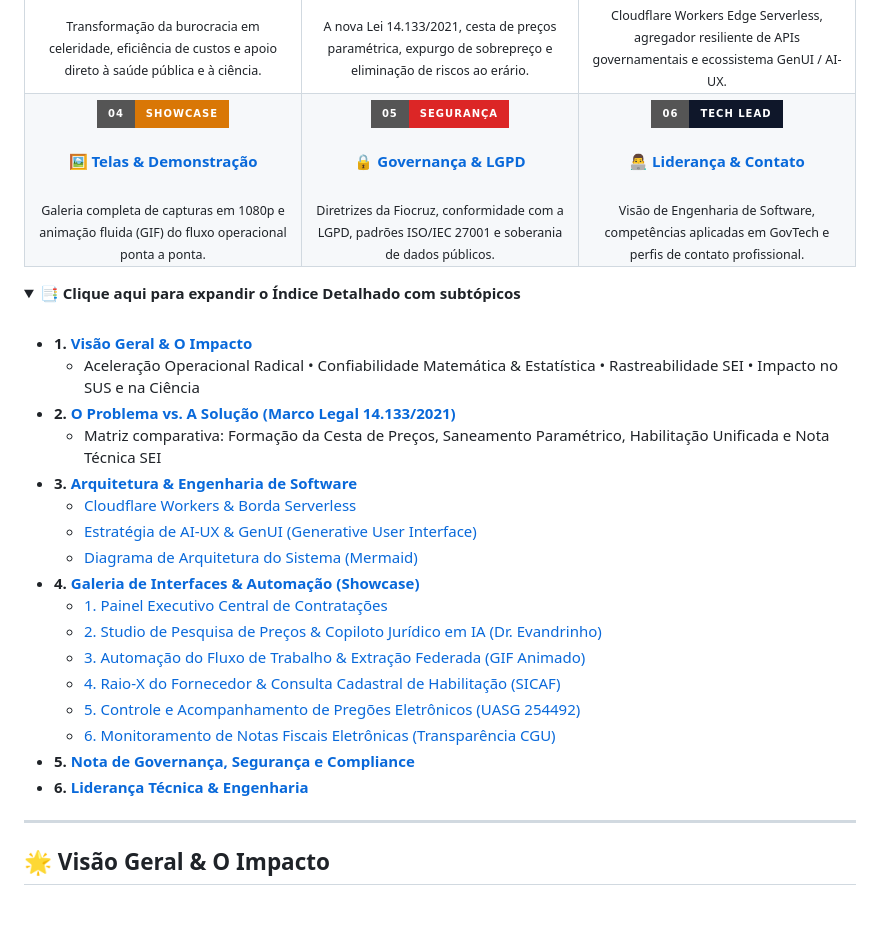
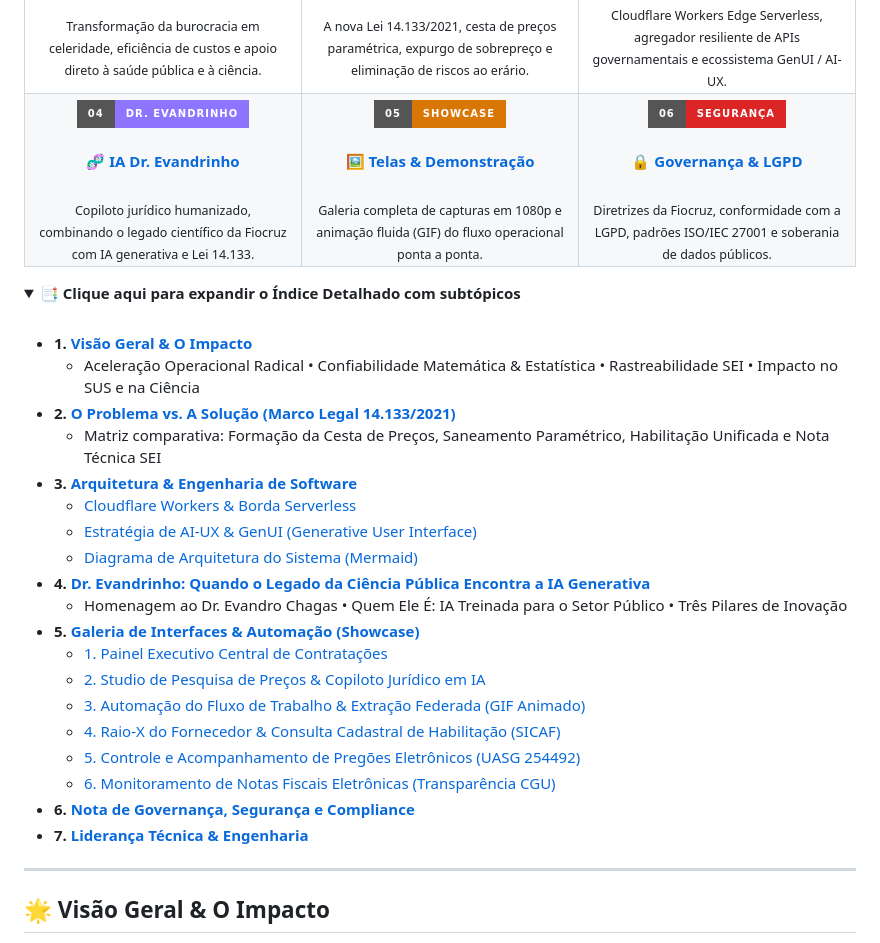
Before and after one commit to jeffezramos/SisComINI-Showcase, a Markdown page: README.md, the part around one of its changes. GitHub-like rendering; folded sections open; badges without logos; blank space fills up the shorter version.

```diff
--- a/README.md
+++ b/README.md
@@ -54,8 +54,16 @@
   </tr>
   <tr>
     <td width="33%" align="center" valign="top">
+      <a href="#-dr-evandrinho-quando-o-legado-da-ciência-pública-encontra-a-ia-generativa">
+        <img src="https://img.shields.io/badge/04-Dr._Evandrinho-8E75FF?style=for-the-badge" /><br/><br/>
+        <b>🧬 IA Dr. Evandrinho</b>
+      </a>
+      <br/><br/>
+      <sub>Copiloto jurídico humanizado, combinando o legado científico da Fiocruz com IA generativa e Lei 14.133.</sub>
+    </td>
+    <td width="33%" align="center" valign="top">
       <a href="#️-galeria-de-interfaces--automação-showcase">
-        <img src="https://img.shields.io/badge/04-Showcase-D97706?style=for-the-badge" /><br/><br/>
+        <img src="https://img.shields.io/badge/05-Showcase-D97706?style=for-the-badge" /><br/><br/>
         <b>🖼️ Telas & Demonstração</b>
       </a>
       <br/><br/>
@@ -63,19 +71,11 @@
     </td>
     <td width="33%" align="center" valign="top">
       <a href="#-nota-de-governança-segurança-e-compliance">
-        <img src="https://img.shields.io/badge/05-Segurança-DC2626?style=for-the-badge" /><br/><br/>
+        <img src="https://img.shields.io/badge/06-Segurança-DC2626?style=for-the-badge" /><br/><br/>
         <b>🔒 Governança & LGPD</b>
       </a>
       <br/><br/>
       <sub>Diretrizes da Fiocruz, conformidade com a LGPD, padrões ISO/IEC 27001 e soberania de dados públicos.</sub>
-    </td>
-    <td width="33%" align="center" valign="top">
-      <a href="#-liderança-técnica--engenharia">
-        <img src="https://img.shields.io/badge/06-Tech_Lead-0F172A?style=for-the-badge" /><br/><br/>
-        <b>👨‍💻 Liderança & Contato</b>
-      </a>
-      <br/><br/>
-      <sub>Visão de Engenharia de Software, competências aplicadas em GovTech e perfis de contato profissional.</sub>
     </td>
   </tr>
 </table>
@@ -93,15 +93,17 @@
   - [Cloudflare Workers & Borda Serverless](#1-borda-distribuída-serverless-cloudflare-workers)
   - [Estratégia de AI-UX & GenUI (Generative User Interface)](#2-inteligência-artificial-generativa-para-interfaces-ai-ux--genui)
   - [Diagrama de Arquitetura do Sistema (Mermaid)](#3-diagrama-de-arquitetura-do-sistema)
-- **4. [Galeria de Interfaces & Automação (Showcase)](#️-galeria-de-interfaces--automação-showcase)**
+- **4. [Dr. Evandrinho: Quando o Legado da Ciência Pública Encontra a IA Generativa](#-dr-evandrinho-quando-o-legado-da-ciência-pública-encontra-a-ia-generativa)**
+  - Homenagem ao Dr. Evandro Chagas • Quem Ele É: IA Treinada para o Setor Público • Três Pilares de Inovação
+- **5. [Galeria de Interfaces & Automação (Showcase)](#️-galeria-de-interfaces--automação-showcase)**
   - [1. Painel Executivo Central de Contratações](#1-painel-executivo-central-de-contratações)
-  - [2. Studio de Pesquisa de Preços & Copiloto Jurídico em IA (Dr. Evandrinho)](#2-studio-de-pesquisa-de-preços--copiloto-jurídico-em-ia-dr-evandrinho)
+  - [2. Studio de Pesquisa de Preços & Copiloto Jurídico em IA](#2-studio-de-pesquisa-de-preços--copiloto-jurídico-em-ia-dr-evandrinho)
   - [3. Automação do Fluxo de Trabalho & Extração Federada (GIF Animado)](#3-automação-do-fluxo-de-trabalho--extração-federada)
   - [4. Raio-X do Fornecedor & Consulta Cadastral de Habilitação (SICAF)](#4-raio-x-do-fornecedor--consulta-cadastral-de-habilitação-sicaf)
   - [5. Controle e Acompanhamento de Pregões Eletrônicos (UASG 254492)](#5-controle-e-acompanhamento-de-pregões-eletrônicos-uasg-254492)
   - [6. Monitoramento de Notas Fiscais Eletrônicas (Transparência CGU)](#6-monitoramento-de-notas-fiscais-eletrônicas-transparência-cgu)
-- **5. [Nota de Governança, Segurança e Compliance](#-nota-de-governança-segurança-e-compliance)**
-- **6. [Liderança Técnica & Engenharia](#-liderança-técnica--engenharia)**
+- **6. [Nota de Governança, Segurança e Compliance](#-nota-de-governança-segurança-e-compliance)**
+- **7. [Liderança Técnica & Engenharia](#-liderança-técnica--engenharia)**
 
 </details>
 
```
Also changed, not shown: other parts of README.md (+29 -0 lines), docs/screenshots/08_dr_evandrinho_quem_e_ele.png (added).
